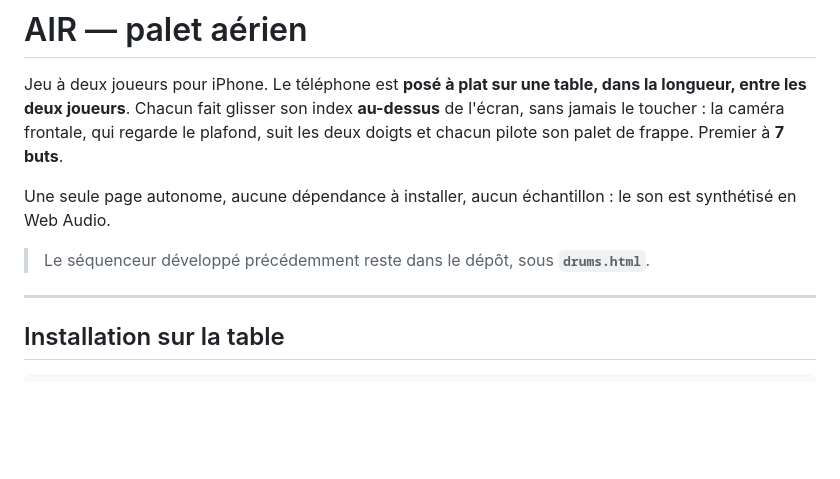
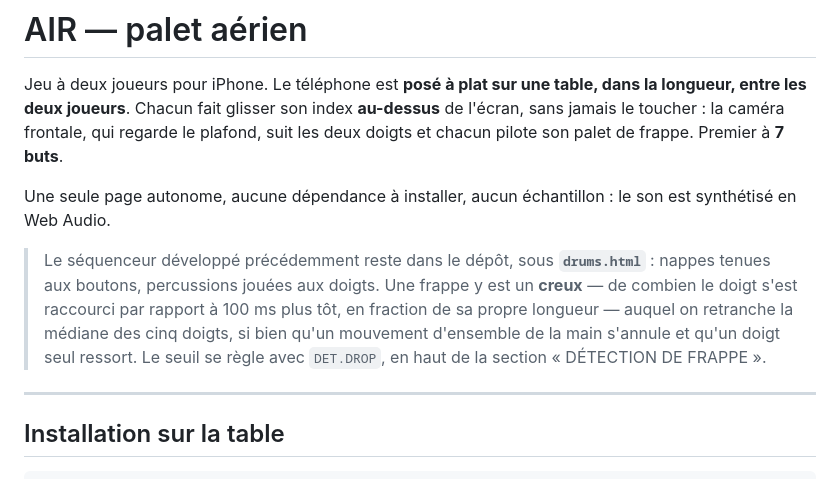
Before and after one commit to gitonin/pad, a Markdown page: README.md, the part around the change. GitHub-like rendering; blank space fills up the shorter version.

Commit message:
Document the drums strike detector in the README
The README now covers the game, so the sequencer's note is where its
detector and its one tuning knob belong.

Co-Authored-By: Claude Opus 5 <noreply@anthropic.com>
Claude-Session: https://claude.ai/code/session_01CF1TZL5DWDtuSZmPu5qDea

```diff
--- a/README.md
+++ b/README.md
@@ -8,7 +8,12 @@ deux doigts et chacun pilote son palet de frappe. Premier à **7 buts**.
 Une seule page autonome, aucune dépendance à installer, aucun échantillon : le son est
 synthétisé en Web Audio.
 
-> Le séquenceur développé précédemment reste dans le dépôt, sous **`drums.html`**.
+> Le séquenceur développé précédemment reste dans le dépôt, sous **`drums.html`** :
+> nappes tenues aux boutons, percussions jouées aux doigts. Une frappe y est un
+> **creux** — de combien le doigt s'est raccourci par rapport à 100 ms plus tôt, en
+> fraction de sa propre longueur — auquel on retranche la médiane des cinq doigts,
+> si bien qu'un mouvement d'ensemble de la main s'annule et qu'un doigt seul ressort.
+> Le seuil se règle avec `DET.DROP`, en haut de la section « DÉTECTION DE FRAPPE ».
 
 ---
 
```
